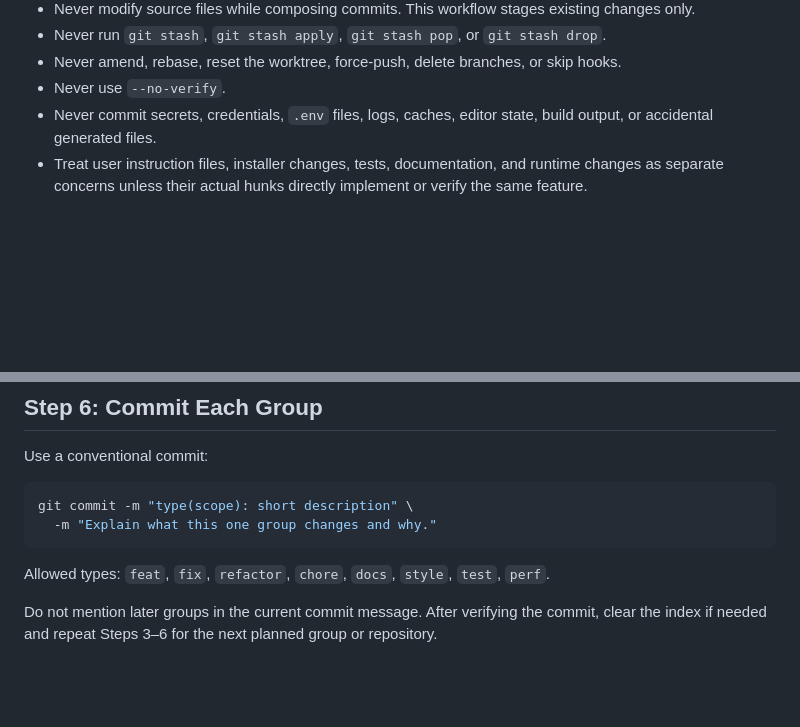
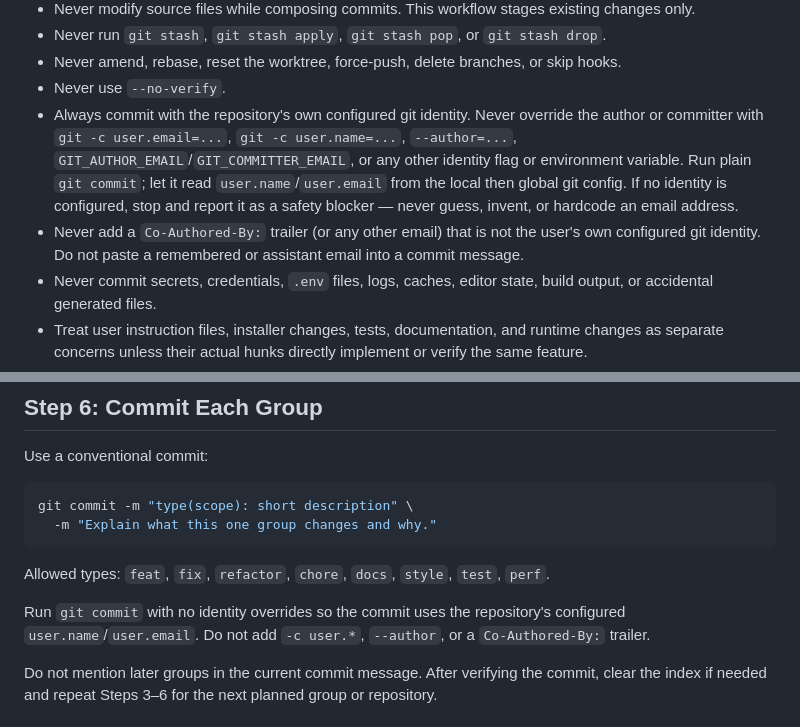
Before and after one commit to mikaeltorni/programming_prompts, a Markdown page: skills/commit/SKILL.md, 2 parts joined by grey strips. GitHub-like rendering; blank space fills up the shorter version.

Commit message:
docs(commit-skill): require the repo git identity; forbid email overrides

```diff
--- a/skills/commit/SKILL.md
+++ b/skills/commit/SKILL.md
@@ -64,6 +64,14 @@ material, or the grouping cannot be made safely. Explain the concrete blocker in
 - Never run `git stash`, `git stash apply`, `git stash pop`, or `git stash drop`.
 - Never amend, rebase, reset the worktree, force-push, delete branches, or skip hooks.
 - Never use `--no-verify`.
+- Always commit with the repository's own configured git identity. Never override the author or
+  committer with `git -c user.email=...`, `git -c user.name=...`, `--author=...`,
+  `GIT_AUTHOR_EMAIL`/`GIT_COMMITTER_EMAIL`, or any other identity flag or environment variable.
+  Run plain `git commit`; let it read `user.name`/`user.email` from the local then global git
+  config. If no identity is configured, stop and report it as a safety blocker — never guess,
+  invent, or hardcode an email address.
+- Never add a `Co-Authored-By:` trailer (or any other email) that is not the user's own configured
+  git identity. Do not paste a remembered or assistant email into a commit message.
 - Never commit secrets, credentials, `.env` files, logs, caches, editor state, build output, or
   accidental generated files.
 - Treat user instruction files, installer changes, tests, documentation, and runtime changes as
@@ -247,6 +255,9 @@ git commit -m "type(scope): short description" \
 
 Allowed types: `feat`, `fix`, `refactor`, `chore`, `docs`, `style`, `test`, `perf`.
 
+Run `git commit` with no identity overrides so the commit uses the repository's configured
+`user.name`/`user.email`. Do not add `-c user.*`, `--author`, or a `Co-Authored-By:` trailer.
+
 Do not mention later groups in the current commit message. After verifying the commit, clear the
 index if needed and repeat Steps 3–6 for the next planned group or repository.
 
```
